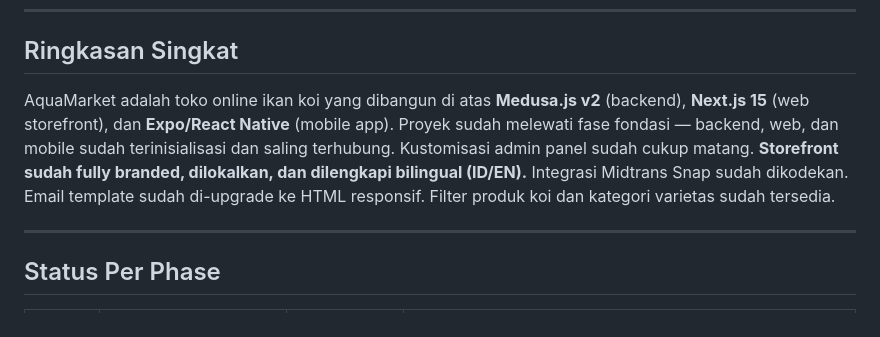
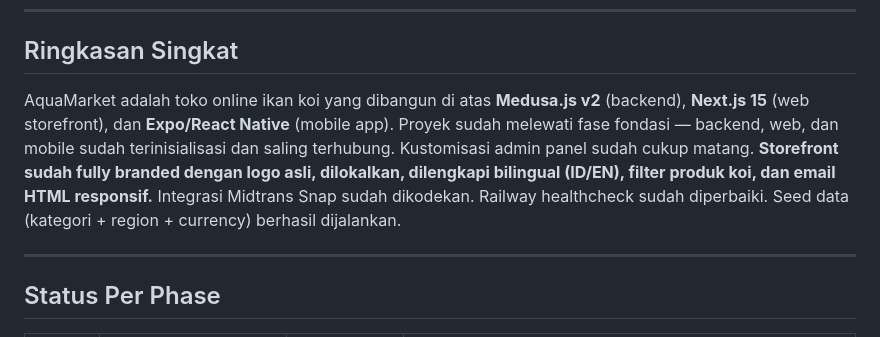
Before and after one commit to violet666666/AquaMarket, a Markdown page: CURRENT-PROGRESS.md, the part around one of its changes. Drawn GitHub-style.

Commit message:
docs: update CURRENT-PROGRESS to 82%

```diff
--- a/CURRENT-PROGRESS.md
+++ b/CURRENT-PROGRESS.md
@@ -7,7 +7,7 @@
 
 ## Ringkasan Singkat
 
-AquaMarket adalah toko online ikan koi yang dibangun di atas **Medusa.js v2** (backend), **Next.js 15** (web storefront), dan **Expo/React Native** (mobile app). Proyek sudah melewati fase fondasi — backend, web, dan mobile sudah terinisialisasi dan saling terhubung. Kustomisasi admin panel sudah cukup matang. **Storefront sudah fully branded, dilokalkan, dan dilengkapi bilingual (ID/EN).** Integrasi Midtrans Snap sudah dikodekan. Email template sudah di-upgrade ke HTML responsif. Filter produk koi dan kategori varietas sudah tersedia.
+AquaMarket adalah toko online ikan koi yang dibangun di atas **Medusa.js v2** (backend), **Next.js 15** (web storefront), dan **Expo/React Native** (mobile app). Proyek sudah melewati fase fondasi — backend, web, dan mobile sudah terinisialisasi dan saling terhubung. Kustomisasi admin panel sudah cukup matang. **Storefront sudah fully branded dengan logo asli, dilokalkan, dilengkapi bilingual (ID/EN), filter produk koi, dan email HTML responsif.** Integrasi Midtrans Snap sudah dikodekan. Railway healthcheck sudah diperbaiki. Seed data (kategori + region + currency) berhasil dijalankan.
 
 ---
 
```
Also changed, not shown: other parts of CURRENT-PROGRESS.md (+2 -2 lines).
